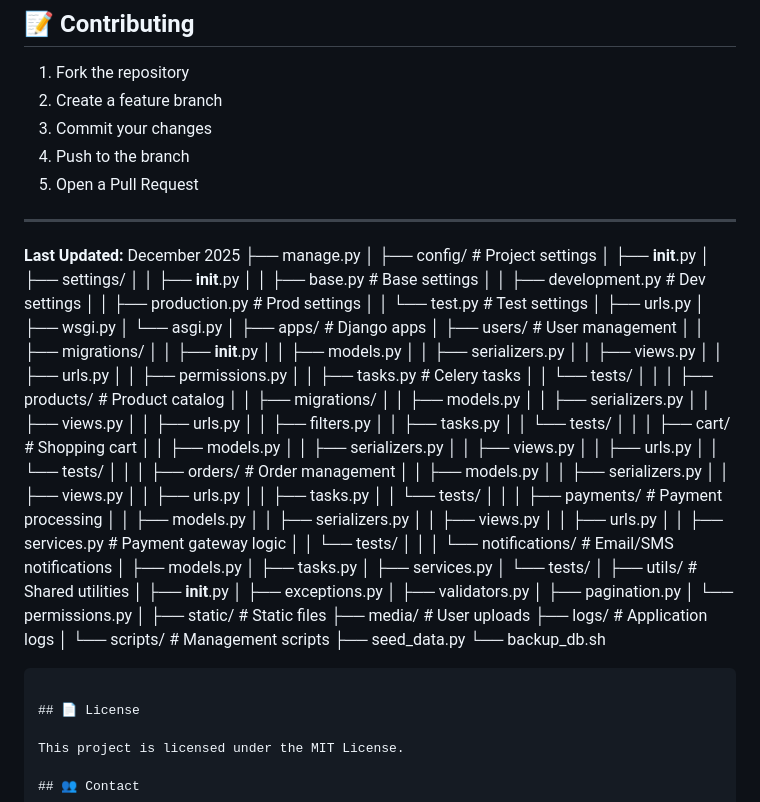
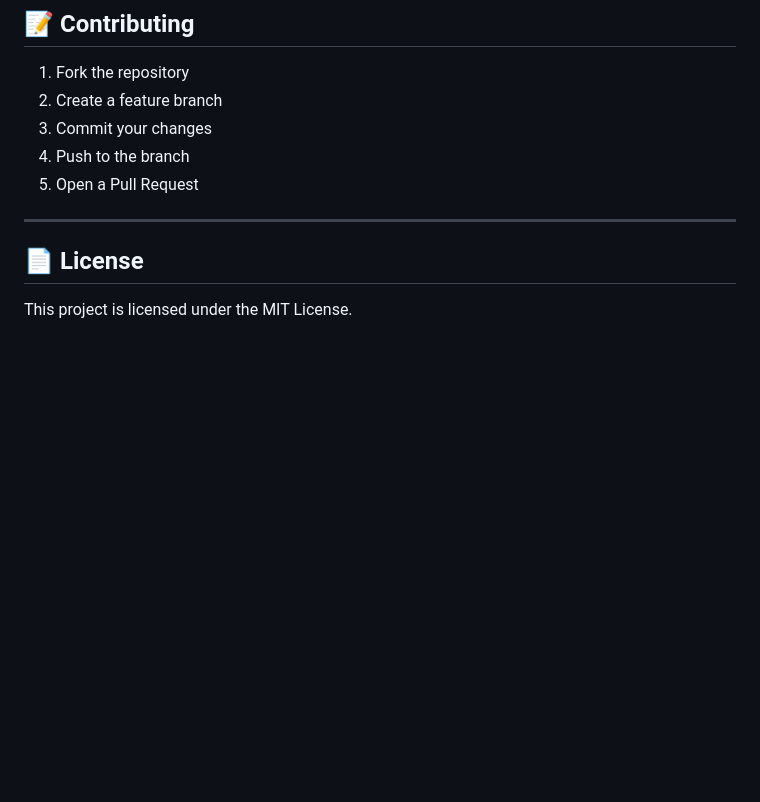
Before and after one commit to Andrewkwame1/ecommerce-backend, a Markdown page: README.md, the part around the change. Rendered like a GitHub page; blank space fills up the shorter version.

````diff
--- a/README.md
+++ b/README.md
@@ -866,88 +866,6 @@ For production deployment guidelines, see `DEPLOYMENT.md`.
 
 ---
 
-**Last Updated:** December 2025
-├── manage.py
-│
-├── config/                      # Project settings
-│   ├── __init__.py
-│   ├── settings/
-│   │   ├── __init__.py
-│   │   ├── base.py             # Base settings
-│   │   ├── development.py      # Dev settings
-│   │   ├── production.py       # Prod settings
-│   │   └── test.py             # Test settings
-│   ├── urls.py
-│   ├── wsgi.py
-│   └── asgi.py
-│
-├── apps/                        # Django apps
-│   ├── users/                  # User management
-│   │   ├── migrations/
-│   │   ├── __init__.py
-│   │   ├── models.py
-│   │   ├── serializers.py
-│   │   ├── views.py
-│   │   ├── urls.py
-│   │   ├── permissions.py
-│   │   ├── tasks.py           # Celery tasks
-│   │   └── tests/
-│   │
-│   ├── products/               # Product catalog
-│   │   ├── migrations/
-│   │   ├── models.py
-│   │   ├── serializers.py
-│   │   ├── views.py
-│   │   ├── urls.py
-│   │   ├── filters.py
-│   │   ├── tasks.py
-│   │   └── tests/
-│   │
-│   ├── cart/                   # Shopping cart
-│   │   ├── models.py
-│   │   ├── serializers.py
-│   │   ├── views.py
-│   │   ├── urls.py
-│   │   └── tests/
-│   │
-│   ├── orders/                 # Order management
-│   │   ├── models.py
-│   │   ├── serializers.py
-│   │   ├── views.py
-│   │   ├── urls.py
-│   │   ├── tasks.py
-│   │   └── tests/
-│   │
-│   ├── payments/               # Payment processing
-│   │   ├── models.py
-│   │   ├── serializers.py
-│   │   ├── views.py
-│   │   ├── urls.py
-│   │   ├── services.py        # Payment gateway logic
-│   │   └── tests/
-│   │
-│   └── notifications/          # Email/SMS notifications
-│       ├── models.py
-│       ├── tasks.py
-│       ├── services.py
-│       └── tests/
-│
-├── utils/                       # Shared utilities
-│   ├── __init__.py
-│   ├── exceptions.py
-│   ├── validators.py
-│   ├── pagination.py
-│   └── permissions.py
-│
-├── static/                      # Static files
-├── media/                       # User uploads
-├── logs/                        # Application logs
-│
-└── scripts/                     # Management scripts
-    ├── seed_data.py
-    └── backup_db.sh
-```
-
 ## 📄 License
 
 This project is licensed under the MIT License.
````
